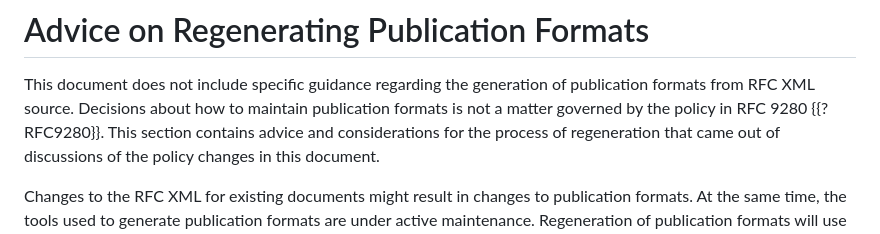
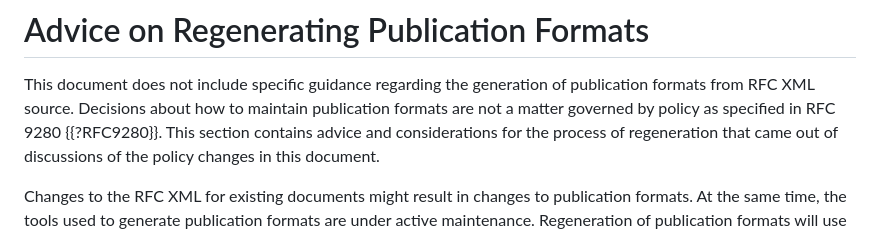
Before and after one commit to martinthomson/rfc-syntax-change, a Markdown page: draft-thomson-rswg-syntax-change.md, the part around the change. Rendered like a GitHub page.

Commit message:
rewording tweak
Co-authored-by: Eric Rescorla <ekr@rtfm.com>

```diff
--- a/draft-thomson-rswg-syntax-change.md
+++ b/draft-thomson-rswg-syntax-change.md
@@ -137,7 +137,7 @@ This document has no IANA actions.
 
 This document does not include specific guidance regarding the generation of
 publication formats from RFC XML source.  Decisions about how to maintain
-publication formats is not a matter governed by the policy in RFC 9280
+publication formats are not a matter governed by policy as specified in RFC 9280
 {{?RFC9280}}.  This section contains advice and considerations for the process
 of regeneration that came out of discussions of the policy changes in this
 document.
```
